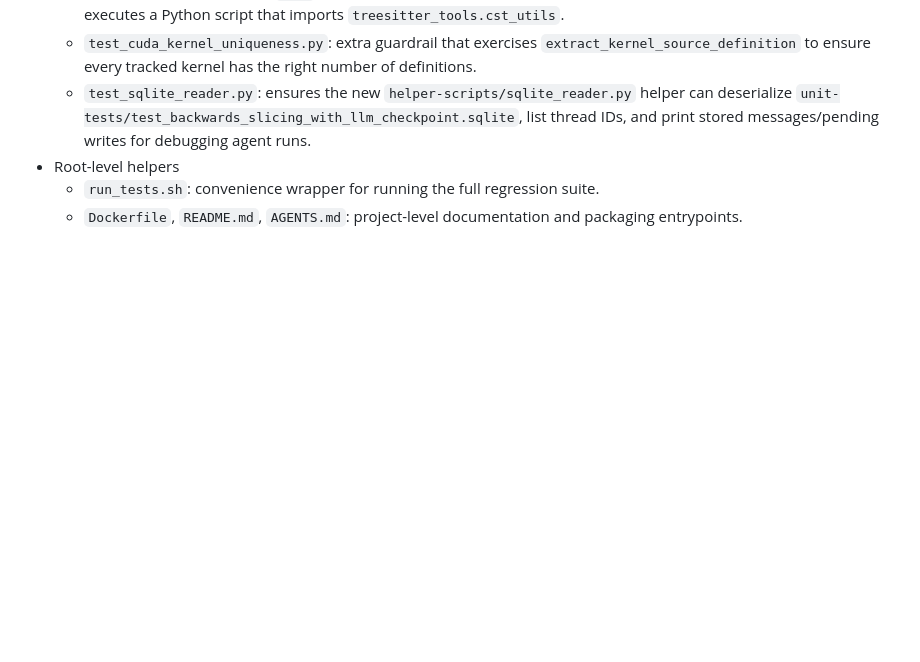
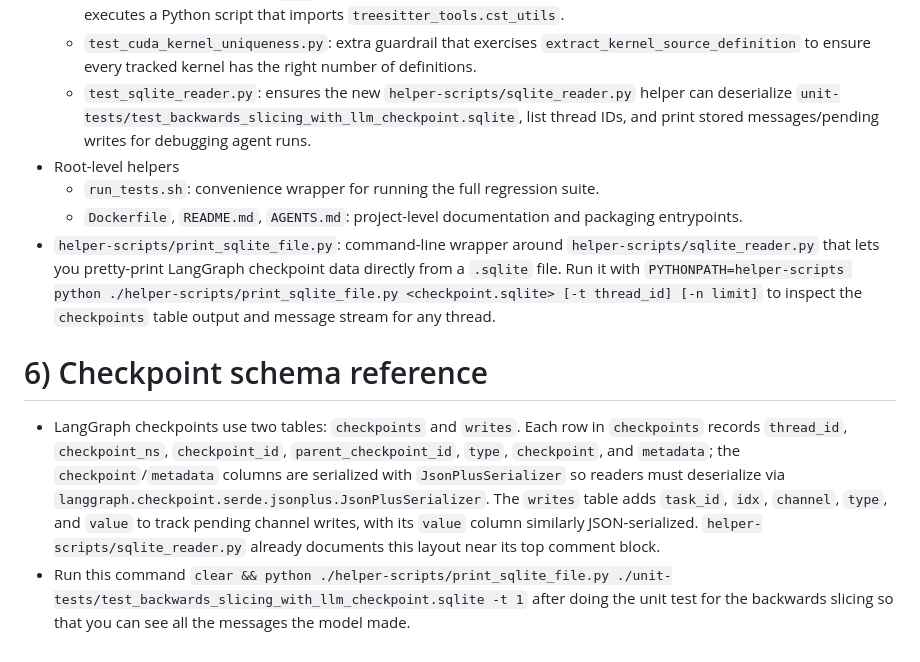
Before and after one commit to FLOPBench/SC26FLOPBench, a Markdown page: gpuFLOPBench-agentic/AGENTS.md, the part around the change. Drawn GitHub-style; blank space fills up the shorter version.

```diff
--- a/gpuFLOPBench-agentic/AGENTS.md
+++ b/gpuFLOPBench-agentic/AGENTS.md
@@ -89,3 +89,8 @@
 - Root-level helpers
   - `run_tests.sh`: convenience wrapper for running the full regression suite.
   - `Dockerfile`, `README.md`, `AGENTS.md`: project-level documentation and packaging entrypoints.
+- `helper-scripts/print_sqlite_file.py`: command-line wrapper around `helper-scripts/sqlite_reader.py` that lets you pretty-print LangGraph checkpoint data directly from a `.sqlite` file. Run it with `PYTHONPATH=helper-scripts python ./helper-scripts/print_sqlite_file.py <checkpoint.sqlite> [-t thread_id] [-n limit]` to inspect the `checkpoints` table output and message stream for any thread.
+
+# 6) Checkpoint schema reference
+- LangGraph checkpoints use two tables: `checkpoints` and `writes`.  Each row in `checkpoints` records `thread_id`, `checkpoint_ns`, `checkpoint_id`, `parent_checkpoint_id`, `type`, `checkpoint`, and `metadata`; the `checkpoint`/`metadata` columns are serialized with `JsonPlusSerializer` so readers must deserialize via `langgraph.checkpoint.serde.jsonplus.JsonPlusSerializer`.  The `writes` table adds `task_id`, `idx`, `channel`, `type`, and `value` to track pending channel writes, with its `value` column similarly JSON-serialized.  `helper-scripts/sqlite_reader.py` already documents this layout near its top comment block.
+- Run this command `clear && python ./helper-scripts/print_sqlite_file.py ./unit-tests/test_backwards_slicing_with_llm_checkpoint.sqlite -t 1` after doing the unit test for the backwards slicing so that you can see all the messages the model made.
```
